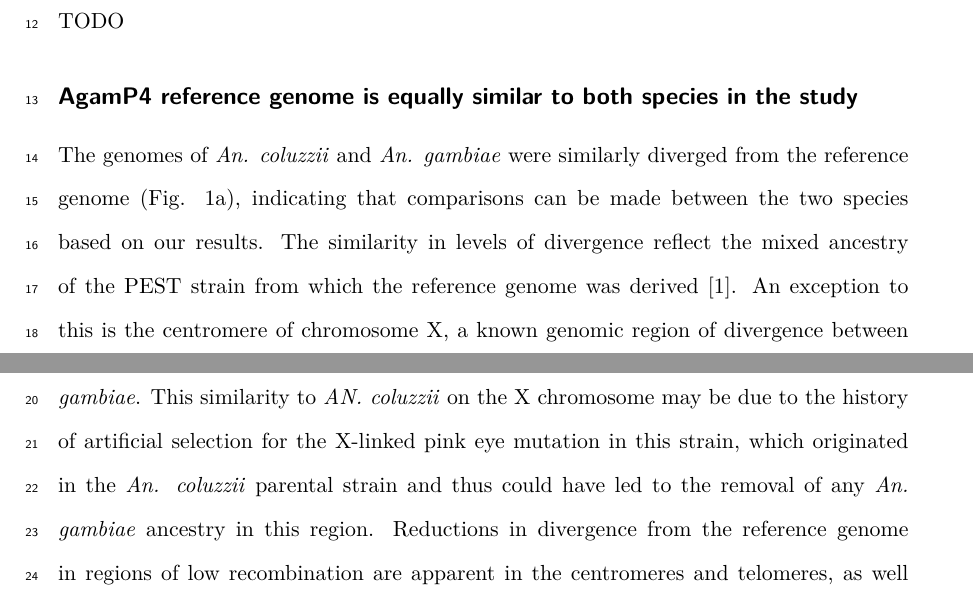
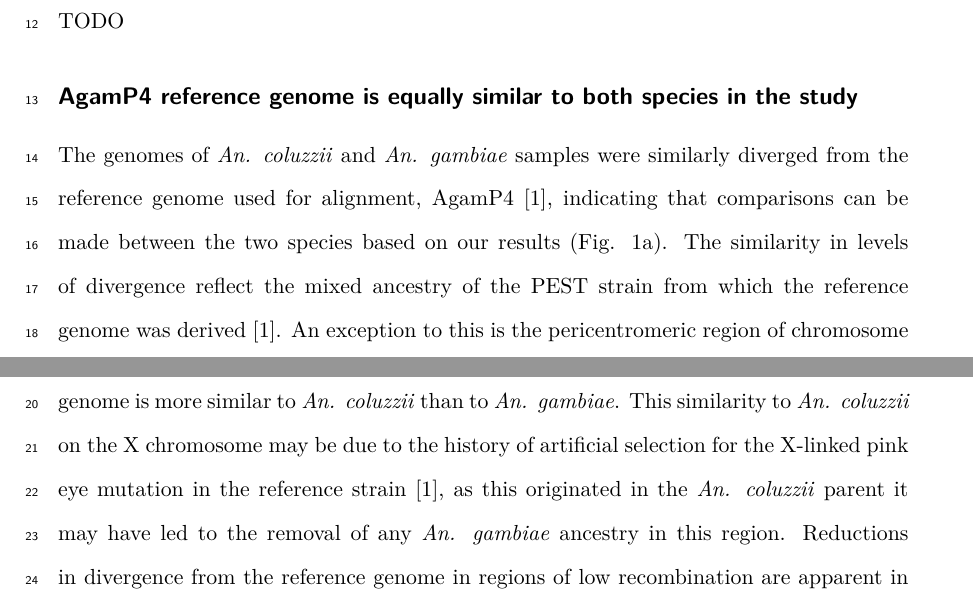
Before and after one commit to alimanfoo/ag1000g-phase2-data-paper, a LaTeX paper (main.tex): two parts of pages 1 and 2 of 8, joined at a grey line, cut so that both start at the same text. Compiled offline with pdfLaTeX.

Commit message:
general text clean up and referencing

```diff
--- a/main.tex
+++ b/main.tex
@@ -85,15 +85,15 @@ TODO
 %% Difference from reference
 \subsection*{AgamP4 reference genome is equally similar to both species in the study}
 
-The genomes of \textit{An. coluzzii} and \textit{An. gambiae} were similarly diverged from the reference genome (Fig. \ref{refdiff}a), indicating that comparisons can be made between the two species based on our results.
+The genomes of \textit{An. coluzzii} and \textit{An. gambiae} samples were similarly diverged from the reference genome used for alignment, AgamP4 \cite{Holt2002}, indicating that comparisons can be made between the two species based on our results (Fig. \ref{refdiff}a).
 %
 The similarity in levels of divergence reflect the mixed ancestry of the PEST strain from which the reference genome was derived \cite{Holt2002}.
 %
-An exception to this is the centromere of chromosome X, a known genomic region of divergence between the two species \cite{Ag1000gConsortium2017}, where the reference genome is closer to \textit{An. coluzzii} than to \textit{An. gambiae}.
+An exception to this is the pericentromeric region of chromosome X, a known genomic region of divergence between the two species \cite{Ag1000gConsortium2017}, where the reference genome is more similar to \textit{An. coluzzii} than to \textit{An. gambiae}.
 %
-This similarity to \textit{AN. coluzzii} on the X chromosome may be due to the history of artificial selection for the X-linked pink eye mutation in this strain, which originated in the \textit{An. coluzzii} parental strain and thus could have led to the removal of any \textit{An. gambiae} ancestry in this region.
+This similarity to \textit{An. coluzzii} on the X chromosome may be due to the history of artificial selection for the X-linked pink eye mutation in the reference strain \cite{Holt2002}, as this originated in the \textit{An. coluzzii} parent it may have led to the removal of any \textit{An. gambiae} ancestry in this region.
 %
-Reductions in divergence from the reference genome in regions of low recombination are apparent in the centromeres and telomeres, as well as in the large 2La polymorphic inversion in both species (Fig. \ref{refdiff}b\&c).
+Reductions in divergence from the reference genome in regions of low recombination are apparent in the centromeres and telomeres, as well as in the large 2La polymorphic inversion in both species \cite{coluzzi2000} (Fig. \ref{refdiff}b\&c).
 %
 All analyses of geographical population structure were conducted on euchromatic regions of Chromosome 3, which avoids regions of polymorphic inversions, reduced recombination and unequal differentiation from the reference genome \cite{Ag1000gConsortium2017}.
 
```
Also changed, not shown: refs.bib (+11 -0 lines).
